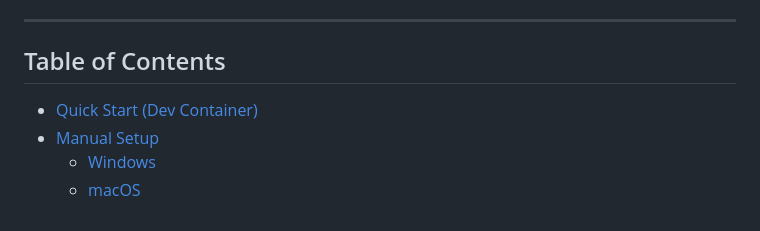
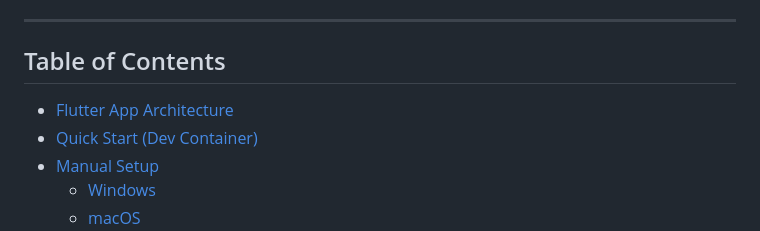
Before and after one commit to atnex00/Quickpass-QR, a Markdown page: README.md, the part around the change. Drawn GitHub-style.

Commit message:
Move flutter_app.md to root and link from README TOC

```diff
--- a/README.md
+++ b/README.md
@@ -18,6 +18,7 @@
 
 ## Table of Contents
 
+- [Flutter App Architecture](flutter_app.md)
 - [Quick Start (Dev Container)](#quick-start-dev-container)
 - [Manual Setup](#manual-setup)
   - [Windows](#windows)
```
Also changed, not shown: flutter_app.md (renamed from quickpass-context/flutter_app.md).
